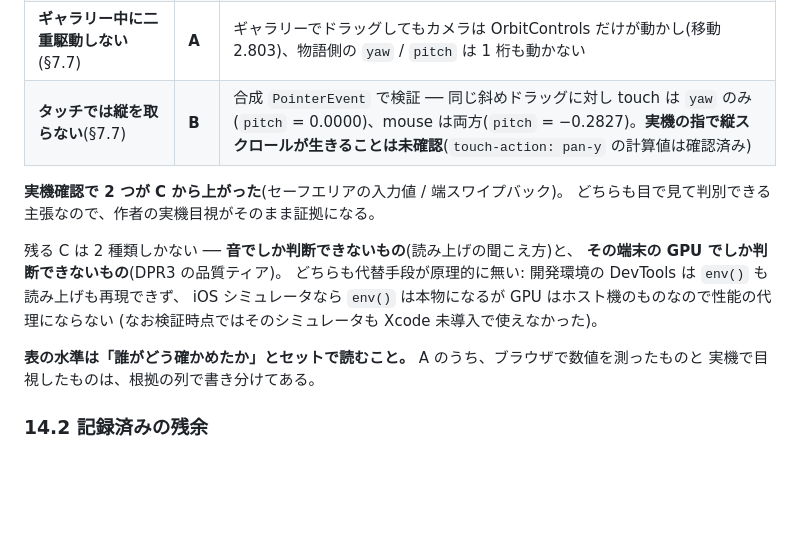
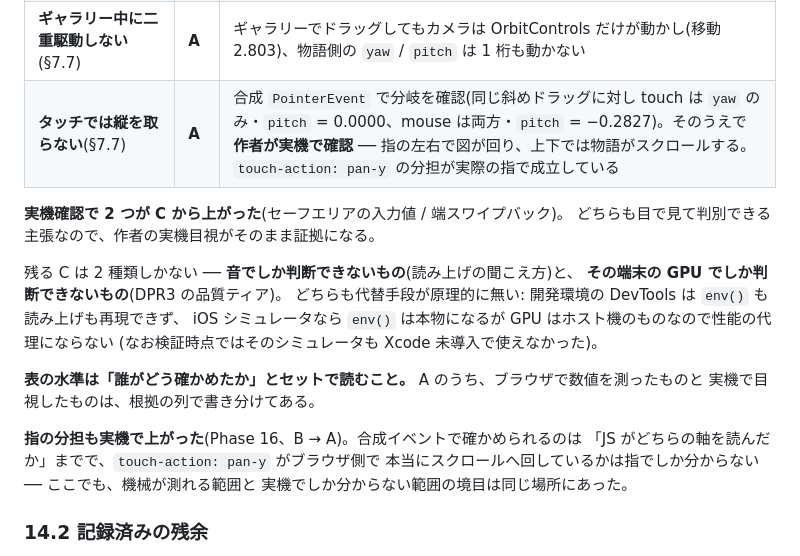
Before and after one commit to ops324/dimension, a Markdown page: SPEC.md, the part around the change. GitHub-like rendering; blank space fills up the shorter version.

Commit message:
docs: 指の分担を実機で確認 —— §14.1 のタッチ行が B から A へ (#29)
合成イベントで確かめられるのは「JS がどちらの軸を読んだか」までで、
touch-action: pan-y がブラウザ側で本当にスクロールへ回しているかは
指でしか分からない。作者の実機確認で、指の左右で図が回り上下で物語が
スクロールすることが取れたので、水準を上げる。

Co-authored-by: Claude Opus 5 <noreply@anthropic.com>

```diff
--- a/SPEC.md
+++ b/SPEC.md
@@ -901,7 +901,7 @@ Phase 13〜15 の主張は水準の違う証拠に支えられている。**混
 | **マウスのドラッグでページが流れない**(§7.7) | **A** | 縦 500px のドラッグで `scrollY` の変化 **0**。`pointerType` は `mouse` であることも併せて確認 |
 | **仰角が章の高さ ±0.55rad で止まる**(§7.7) | **A** | 上限を越えるドラッグのあと `pitchTarget = −0.5500` ちょうど。絶対極角も 41.3° に留まり、真俯瞰へ抜けない |
 | **ギャラリー中に二重駆動しない**(§7.7) | **A** | ギャラリーでドラッグしてもカメラは OrbitControls だけが動かし(移動 2.803)、物語側の `yaw` / `pitch` は 1 桁も動かない |
-| **タッチでは縦を取らない**(§7.7) | **B** | 合成 `PointerEvent` で検証 ── 同じ斜めドラッグに対し touch は `yaw` のみ(`pitch` = 0.0000)、mouse は両方(`pitch` = −0.2827)。**実機の指で縦スクロールが生きることは未確認**(`touch-action: pan-y` の計算値は確認済み) |
+| **タッチでは縦を取らない**(§7.7) | **A** | 合成 `PointerEvent` で分岐を確認(同じ斜めドラッグに対し touch は `yaw` のみ・`pitch` = 0.0000、mouse は両方・`pitch` = −0.2827)。そのうえで **作者が実機で確認** ── 指の左右で図が回り、上下では物語がスクロールする。`touch-action: pan-y` の分担が実際の指で成立している |
 
 **実機確認で 2 つが C から上がった**(セーフエリアの入力値 / 端スワイプバック)。
 どちらも目で見て判別できる主張なので、作者の実機目視がそのまま証拠になる。
@@ -914,6 +914,11 @@ iOS シミュレータなら `env()` は本物になるが GPU はホスト機
 
 **表の水準は「誰がどう確かめたか」とセットで読むこと。** A のうち、ブラウザで数値を測ったものと
 実機で目視したものは、根拠の列で書き分けてある。
+
+**指の分担も実機で上がった**(Phase 16、B → A)。合成イベントで確かめられるのは
+「JS がどちらの軸を読んだか」までで、`touch-action: pan-y` がブラウザ側で
+本当にスクロールへ回しているかは指でしか分からない ── ここでも、機械が測れる範囲と
+実機でしか分からない範囲の境目は同じ場所にあった。
 
 ### 14.2 記録済みの残余
 
```
